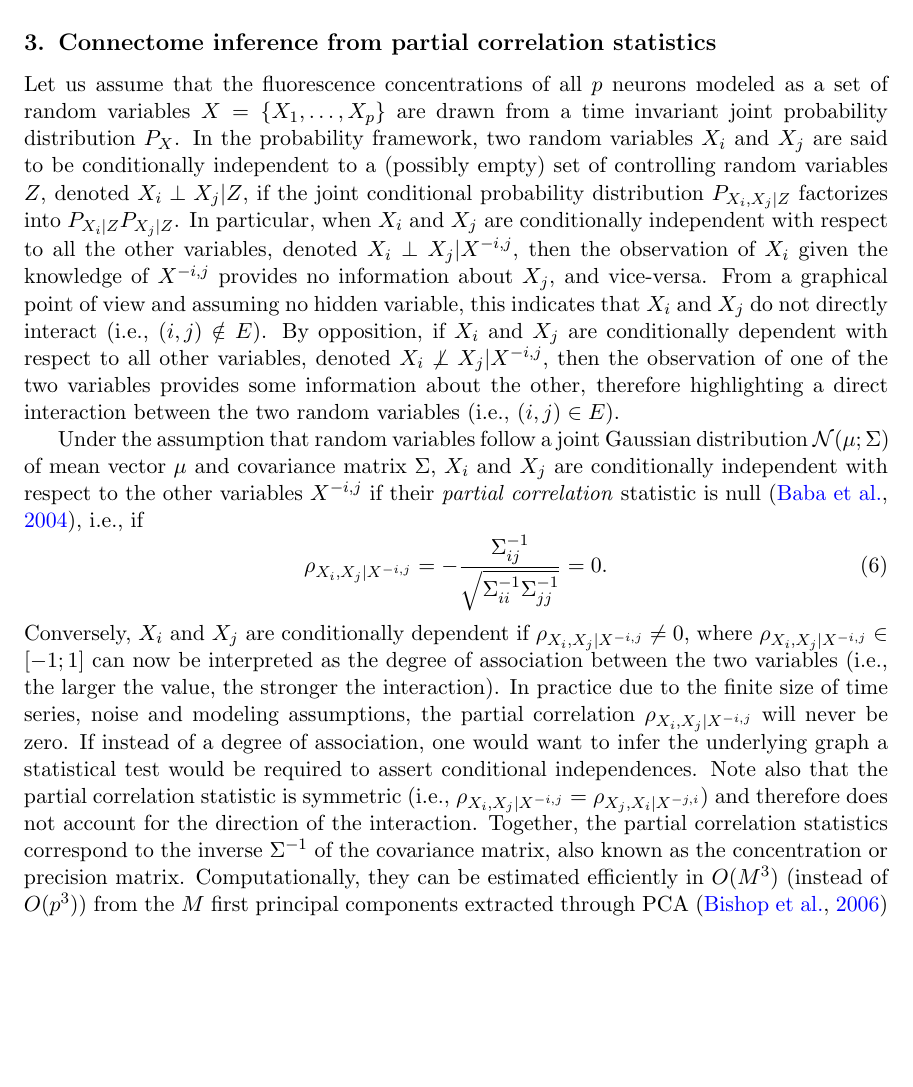
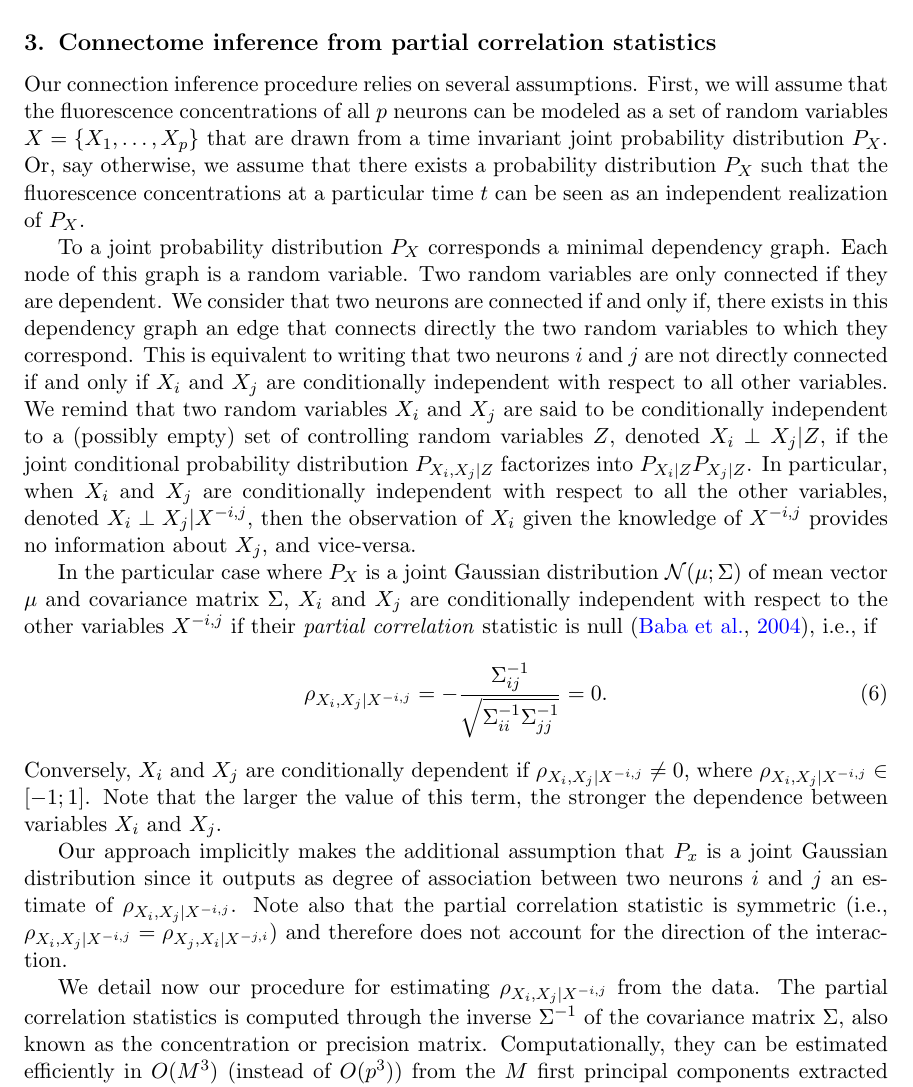
Before and after one commit to asutera/paper-connectomics, a LaTeX thesis (article.tex): part of page 3 of 11, cut so that both start at the same text, the shorter picture padded with empty space. Compiled offline with pdfLaTeX.

Commit message:
Damien & Arnaud thoughts and writing

```diff
--- a/article.tex
+++ b/article.tex
@@ -185,45 +185,54 @@ approach is defined by the composed function $w \cdot h \cdot g \cdot f_1$
 \section{Connectome inference from partial correlation statistics}
 \label{sec:inference}
 
-Let us assume that the fluorescence concentrations of all $p$ neurons modeled
-as a set of random variables $X = \{X_1, \dots, X_p\}$ are drawn from a time
-invariant joint probability distribution $P_X$.
-In the probability framework, two random variables $X_i$ and $X_j$ are
-said to be conditionally independent to a (possibly empty) set of controlling
-random variables $Z$, denoted $X_i \perp X_j | Z$, if the joint conditional
-probability distribution $P_{X_i, X_j | Z}$ factorizes into $P_{X_i|Z}
-P_{X_j|Z}$. In particular, when $X_i$ and $X_j$ are conditionally independent
-with respect to all the other variables, denoted $X_i \perp X_j | X^{-i,j}$,
-then the observation of $X_i$ given the knowledge of $X^{-i,j}$ provides no
-information about $X_j$, and vice-versa. From a graphical point of view and
-assuming no hidden variable, this indicates that $X_i$ and $X_j$ do not
-directly interact (i.e., $(i,j) \notin E$). By opposition, if $X_i$ and $X_j$
-are conditionally dependent with respect to all other variables, denoted $X_i
-\not\perp X_j | X^{-i,j}$, then the observation of one of the two variables
-provides some information about the other, therefore highlighting a direct
-interaction between the two random variables (i.e., $(i, j) \in E$).
+Our  connection inference  procedure  relies  on several  assumptions. First,
+we will assume that  the fluorescence concentrations of all $p$ neurons can be
+modeled as a set of random variables $X = \{X_1, \dots, X_p\}$  that are drawn
+from a time invariant joint  probability distribution $P_X$. Or, say otherwise,
+we assume that there exists a probability distribution $P_X$ such that the
+fluorescence concentrations at a particular time $t$ can be seen as an
+independent realization of $P_X$.
 
-Under the assumption that random variables follow a joint Gaussian
-distribution $\mathcal{N}(\mu; \Sigma)$ of mean vector $\mu$ and covariance
-matrix $\Sigma$, $X_i$ and $X_j$ are conditionally independent with respect to
-the other variables $X^{-i,j}$ if their \textit{partial correlation} statistic
-is null~\citep{baba2004partial}, i.e., if
+To a joint probability distribution $P_X$ corresponds a minimal dependency
+graph. Each node of this graph is a random variable. Two random variables are
+only connected if they are dependent. We consider that two neurons are
+connected if  and only if,  there exists  in this dependency  graph an edge
+that connects  directly the  two random  variables to  which they correspond.
+This is equivalent to writing that two neurons $i$ and $j$ are  not  directly
+connected  if and only if  $X_i$  and $X_j$  are  conditionally independent
+with  respect to all  other variables. We remind  that two random  variables
+$X_i$  and  $X_j$  are  said  to  be  conditionally independent to a (possibly
+empty)  set of controlling random variables $Z$, denoted $X_i \perp X_j | Z$,
+if the joint conditional probability distribution   $P_{X_i,  X_j   |   Z}$
+factorizes  into   $P_{X_i|Z} P_{X_j|Z}$.  In particular,  when  $X_i$ and
+$X_j$ are  conditionally independent  with respect  to all  the other
+variables, denoted  $X_i \perp  X_j  | X^{-i,j}$,  then  the  observation  of
+$X_i$  given  the knowledge  of  $X^{-i,j}$ provides  no  information  about
+$X_j$,  and vice-versa.
+
+In the  particular case   where $P_X$ is  a joint  Gaussian distribution
+$\mathcal{N}(\mu; \Sigma)$ of mean  vector $\mu$ and covariance matrix
+$\Sigma$, $X_i$  and $X_j$ are conditionally  independent with respect to   the
+other   variables   $X^{-i,j}$   if  their   \textit{partial   correlation}
+statistic is null~\citep{baba2004partial}, i.e., if
 \begin{equation}
 \rho_{X_i, X_j | X^{-i,j}} = -\frac{\Sigma^{-1}_{ij}}{\sqrt{\Sigma^{-1}_{ii} \Sigma^{-1}_{jj}}} = 0.
 \end{equation}
 Conversely, $X_i$ and $X_j$ are conditionally dependent if $\rho_{X_i, X_j |
-X^{-i,j}} \neq 0$, where $\rho_{X_i, X_j | X^{-i,j}} \in [-1;1]$ can now be
-interpreted as the degree of association between the two variables (i.e., the larger the
-value, the stronger the interaction). In practice due to the finite size of
-time series, noise and modeling assumptions, the partial correlation
-$\rho_{X_i, X_j | X^{-i,j}}$ will never be zero. If instead of a degree
-of association, one would want to infer the underlying graph a statistical
-test would be required to assert conditional independences. Note also that
-the partial correlation
-statistic is symmetric (i.e., $\rho_{X_i, X_j | X^{-i,j}} = \rho_{X_j, X_i |
-X^{-j,i}}$) and therefore does not account for the direction of the
-interaction. Together, the partial correlation statistics correspond to the
-inverse $\Sigma^{-1}$ of the covariance matrix, also known as the concentration
-or precision matrix. Computationally, they can be estimated efficiently in
-$O(M^3)$ (instead of $O(p^3)$) from the $M$ first principal components
-extracted through PCA~\citep{bishop2006pattern} on the processed data. In our
+X^{-i,j}} \neq 0$, where $\rho_{X_i, X_j | X^{-i,j}} \in [-1;1]$. Note that the
+larger the value of this term, the stronger the dependence between variables
+$X_i$ and $X_j$.
+
+Our approach implicitly makes the additional assumption  that $P_x$ is  a joint
+Gaussian distribution since it  outputs as  degree of association between two
+neurons $i$ and $j$ an estimate of $\rho_{X_i, X_j | X^{-i,j}}$. Note also that
+the partial correlation statistic is symmetric  (i.e., $\rho_{X_i, X_j |
+X^{-i,j}} = \rho_{X_j, X_i | X^{-j,i}}$) and therefore does not account for the
+direction of the interaction.
+
+We detail now our procedure for estimating $\rho_{X_i, X_j | X^{-i,j}}$ from
+the data. The partial correlation statistics is computed through the inverse
+$\Sigma^{-1}$ of the covariance matrix $\Sigma$, also known as the
+concentration or precision matrix. Computationally, they can be estimated
+efficiently in $O(M^3)$ (instead of $O(p^3)$) from the $M$ first principal
+components extracted through PCA~\citep{bishop2006pattern} on the processed
```
Also changed, not shown: article.tex (13 more changed lines).
